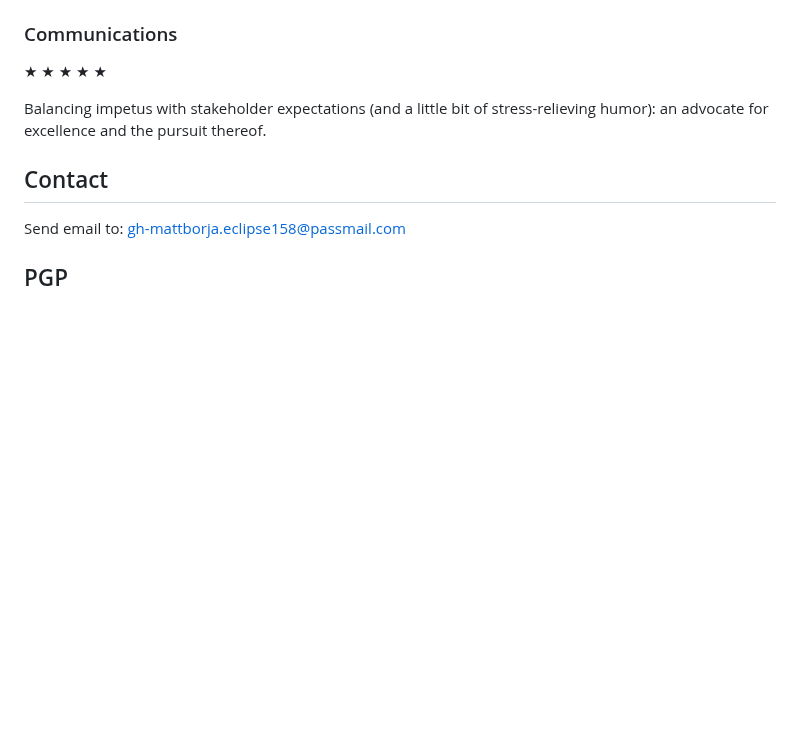
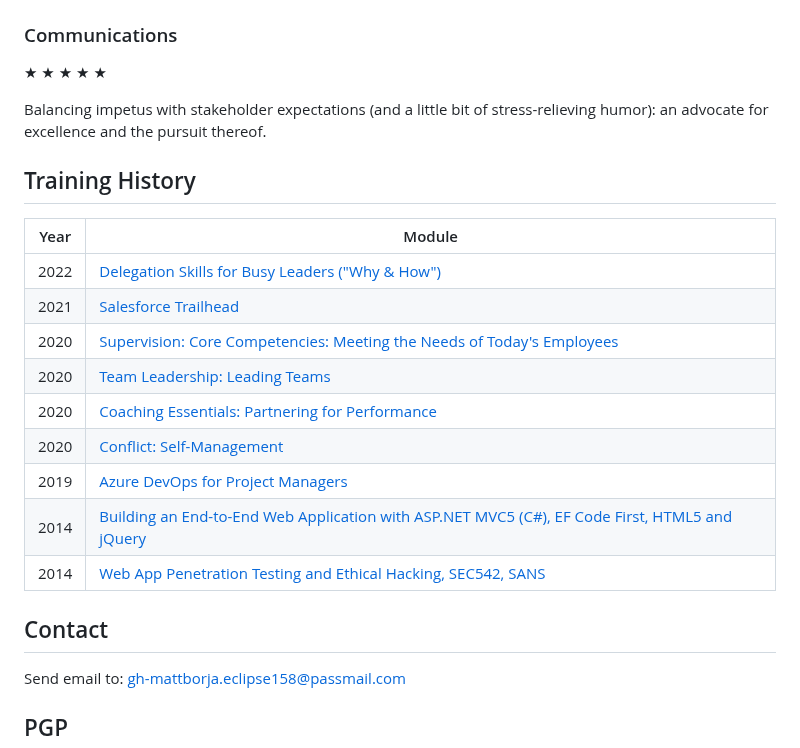
Before and after one commit to mattborja/mattborja, a Markdown page: README.md, the part around the change. GitHub-like rendering; blank space fills up the shorter version.

Commit message:
Import section Training History

```diff
--- a/README.md
+++ b/README.md
@@ -47,6 +47,19 @@ Experiential investments largely focused on holistically integrating and applyin
 
 Balancing impetus with stakeholder expectations (and a little bit of stress-relieving humor): an advocate for excellence and the pursuit thereof.
 
+## Training History
+|Year|Module|
+|-|-|
+| 2022 | [Delegation Skills for Busy Leaders ("Why & How")](https://www.linkedin.com/pulse/delegation-skills-busy-leaders-why-how-michael-lin/) |
+| 2021 | [Salesforce Trailhead](https://trailblazer.me/id/mattborja) |
+| 2020 | [Supervision: Core Competencies: Meeting the Needs of Today's Employees](https://trainingandevents.employerscouncil.org/catalog/?category=Leadership) |
+| 2020 | [Team Leadership: Leading Teams](https://trainingandevents.employerscouncil.org/catalog/?category=Leadership) |
+| 2020 | [Coaching Essentials: Partnering for Performance](https://trainingandevents.employerscouncil.org/catalog/?category=Leadership) |
+| 2020 | [Conflict: Self-Management](https://trainingandevents.employerscouncil.org/catalog/?category=Leadership) |
+| 2019 | [Azure DevOps for Project Managers](https://www.udemy.com/course/azure-devops-for-project-managers-business-analysts/) |
+| 2014 | [Building an End-to-End Web Application with ASP.NET MVC5 (C#), EF Code First, HTML5 and jQuery](https://www.interfacett.com/training/dev500-building-an-html5-end-to-end-web-application-with-asp-net-mvc5-ef-code-first-and-jquery/) |
+| 2014 | [Web App Penetration Testing and Ethical Hacking, SEC542, SANS](https://www.sans.org/cyber-security-courses/web-app-penetration-testing-ethical-hacking/) |
+
 ## Contact
 Send email to: gh-mattborja.eclipse158@passmail.com
 
```
